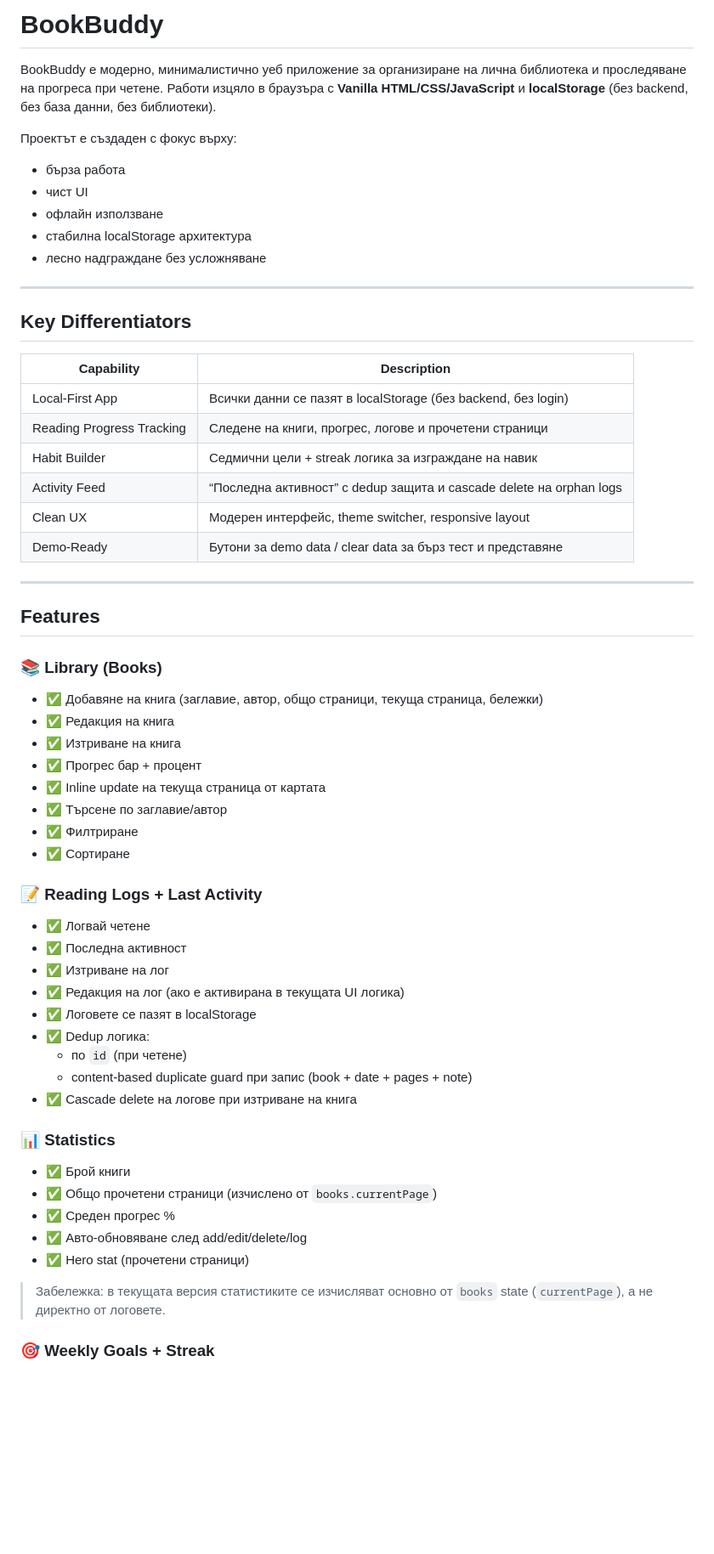
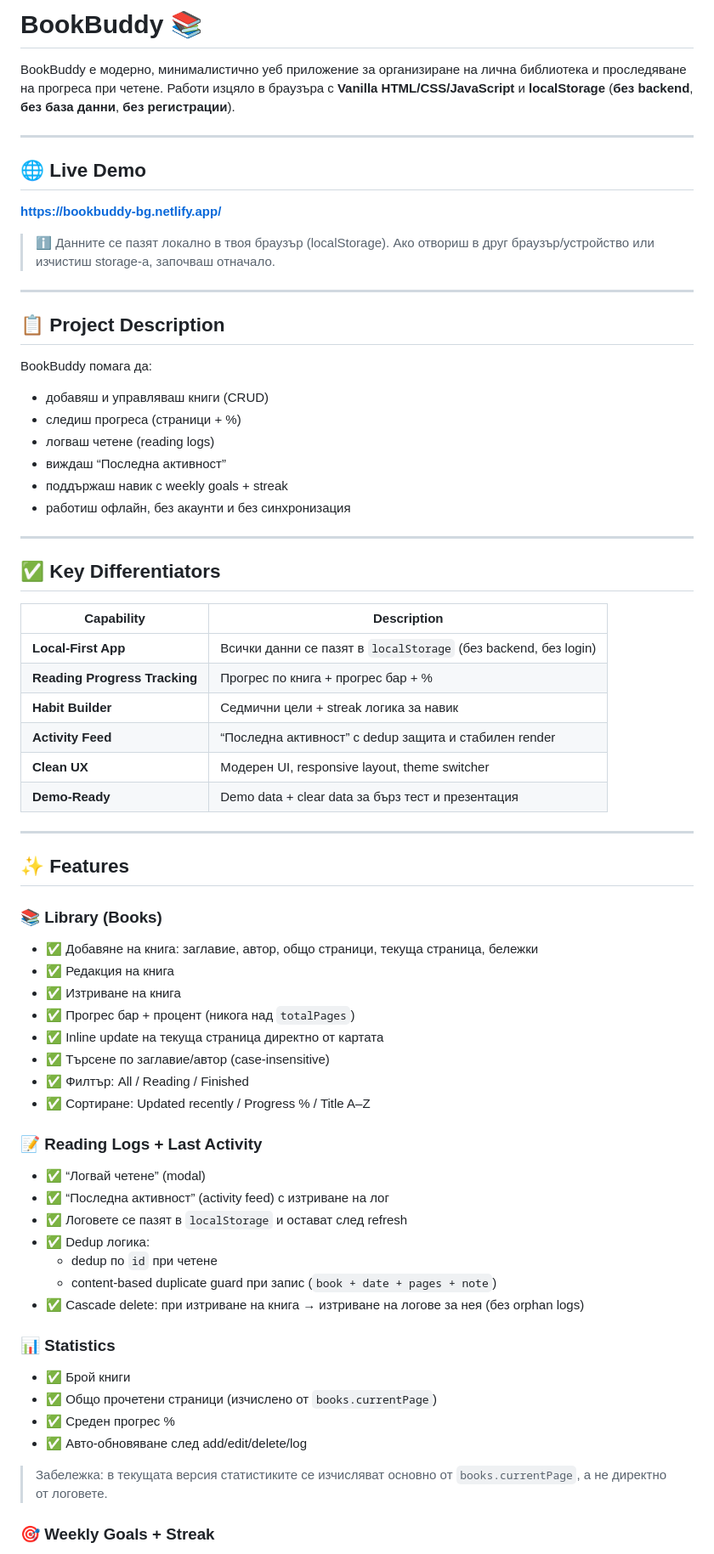
Before and after one commit to s-badev/BookBuddy, a Markdown page: README.md, the part around one of its changes. Shown at 85% size. Rendered like a GitHub page; blank space fills up the shorter version.

Commit message:
Revise README with new project details and features
Updated README.md to enhance project description and features.

```diff
--- a/README.md
+++ b/README.md
@@ -1,59 +1,66 @@
-# BookBuddy
-
-BookBuddy е модерно, минималистично уеб приложение за организиране на лична библиотека и проследяване на прогреса при четене. Работи изцяло в браузъра с **Vanilla HTML/CSS/JavaScript** и **localStorage** (без backend, без база данни, без библиотеки).
-
-Проектът е създаден с фокус върху:
-- бърза работа
-- чист UI
-- офлайн използване
-- стабилна localStorage архитектура
-- лесно надграждане без усложняване
+# BookBuddy 📚
+BookBuddy е модерно, минималистично уеб приложение за организиране на лична библиотека и проследяване на прогреса при четене. Работи изцяло в браузъра с **Vanilla HTML/CSS/JavaScript** и **localStorage** (**без backend**, **без база данни**, **без регистрации**).
 
 ---
 
-## Key Differentiators
+## 🌐 Live Demo
+**https://bookbuddy-bg.netlify.app/**
+
+> ℹ️ Данните се пазят локално в твоя браузър (localStorage). Ако отвориш в друг браузър/устройство или изчистиш storage-а, започваш отначало.
+
+---
+
+## 📋 Project Description
+BookBuddy помага да:
+- добавяш и управляваш книги (CRUD)
+- следиш прогреса (страници + %)
+- логваш четене (reading logs)
+- виждаш “Последна активност”
+- поддържаш навик с weekly goals + streak
+- работиш офлайн, без акаунти и без синхронизация
+
+---
+
+## ✅ Key Differentiators
 
 | Capability | Description |
 |---|---|
-| Local-First App | Всички данни се пазят в localStorage (без backend, без login) |
-| Reading Progress Tracking | Следене на книги, прогрес, логове и прочетени страници |
-| Habit Builder | Седмични цели + streak логика за изграждане на навик |
-| Activity Feed | “Последна активност” с dedup защита и cascade delete на orphan logs |
-| Clean UX | Модерен интерфейс, theme switcher, responsive layout |
-| Demo-Ready | Бутони за demo data / clear data за бърз тест и представяне |
+| **Local-First App** | Всички данни се пазят в `localStorage` (без backend, без login) |
+| **Reading Progress Tracking** | Прогрес по книга + прогрес бар + % |
+| **Habit Builder** | Седмични цели + streak логика за навик |
+| **Activity Feed** | “Последна активност” с dedup защита и стабилен render |
+| **Clean UX** | Модерен UI, responsive layout, theme switcher |
+| **Demo-Ready** | Demo data + clear data за бърз тест и презентация |
 
 ---
 
-## Features
+## ✨ Features
 
 ### 📚 Library (Books)
-- ✅ Добавяне на книга (заглавие, автор, общо страници, текуща страница, бележки)
+- ✅ Добавяне на книга: заглавие, автор, общо страници, текуща страница, бележки
 - ✅ Редакция на книга
 - ✅ Изтриване на книга
-- ✅ Прогрес бар + процент
-- ✅ Inline update на текуща страница от картата
-- ✅ Търсене по заглавие/автор
-- ✅ Филтриране
-- ✅ Сортиране
+- ✅ Прогрес бар + процент (никога над `totalPages`)
+- ✅ Inline update на текуща страница директно от картата
+- ✅ Търсене по заглавие/автор (case-insensitive)
+- ✅ Филтър: All / Reading / Finished
+- ✅ Сортиране: Updated recently / Progress % / Title A–Z
 
 ### 📝 Reading Logs + Last Activity
-- ✅ Логвай четене
-- ✅ Последна активност
-- ✅ Изтриване на лог
-- ✅ Редакция на лог (ако е активирана в текущата UI логика)
-- ✅ Логовете се пазят в localStorage
+- ✅ “Логвай четене” (modal)
+- ✅ “Последна активност” (activity feed) с изтриване на лог
+- ✅ Логовете се пазят в `localStorage` и остават след refresh
 - ✅ Dedup логика:
-  - по `id` (при четене)
-  - content-based duplicate guard при запис (book + date + pages + note)
-- ✅ Cascade delete на логове при изтриване на книга
+  - dedup по `id` при четене
+  - content-based duplicate guard при запис (`book + date + pages + note`)
+- ✅ Cascade delete: при изтриване на книга → изтриване на логове за нея (без orphan logs)
 
 ### 📊 Statistics
 - ✅ Брой книги
 - ✅ Общо прочетени страници (изчислено от `books.currentPage`)
 - ✅ Среден прогрес %
 - ✅ Авто-обновяване след add/edit/delete/log
-- ✅ Hero stat (прочетени страници)
 
-> Забележка: в текущата версия статистиките се изчисляват основно от `books` state (`currentPage`), а не директно от логовете.
+> Забележка: в текущата версия статистиките се изчисляват основно от `books.currentPage`, а не директно от логовете.
 
 ### 🎯 Weekly Goals + Streak
```
Also changed, not shown: other parts of README.md (+82 -156 lines).
